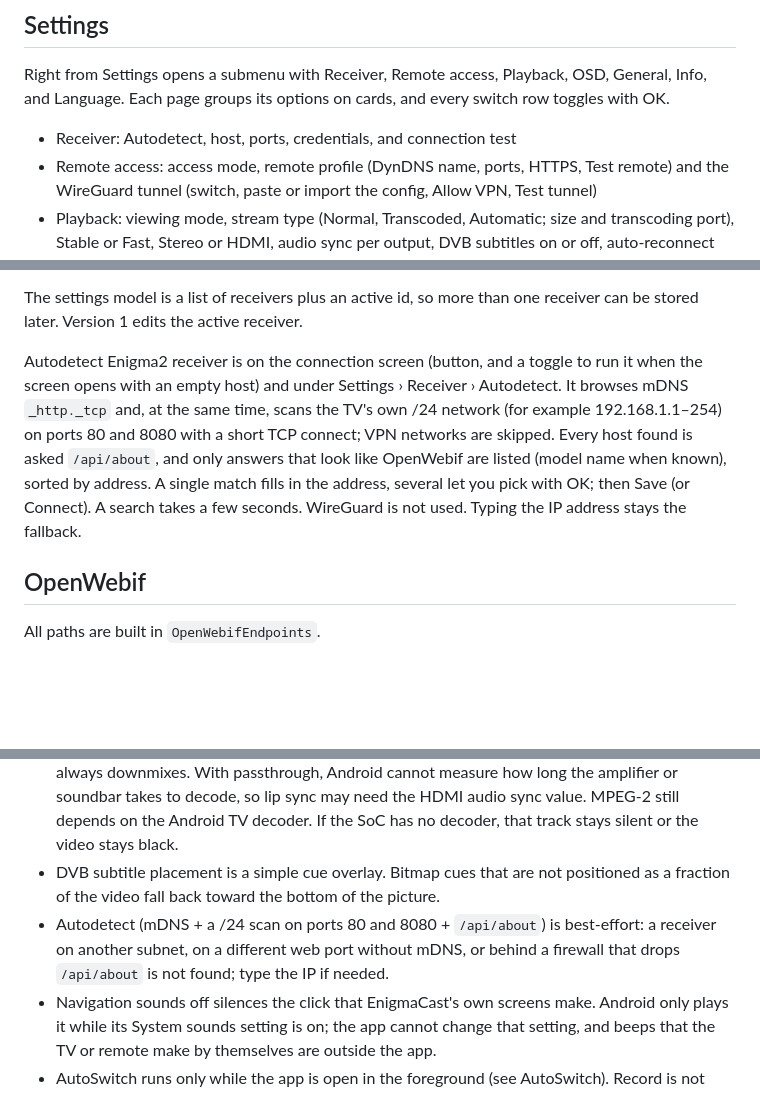
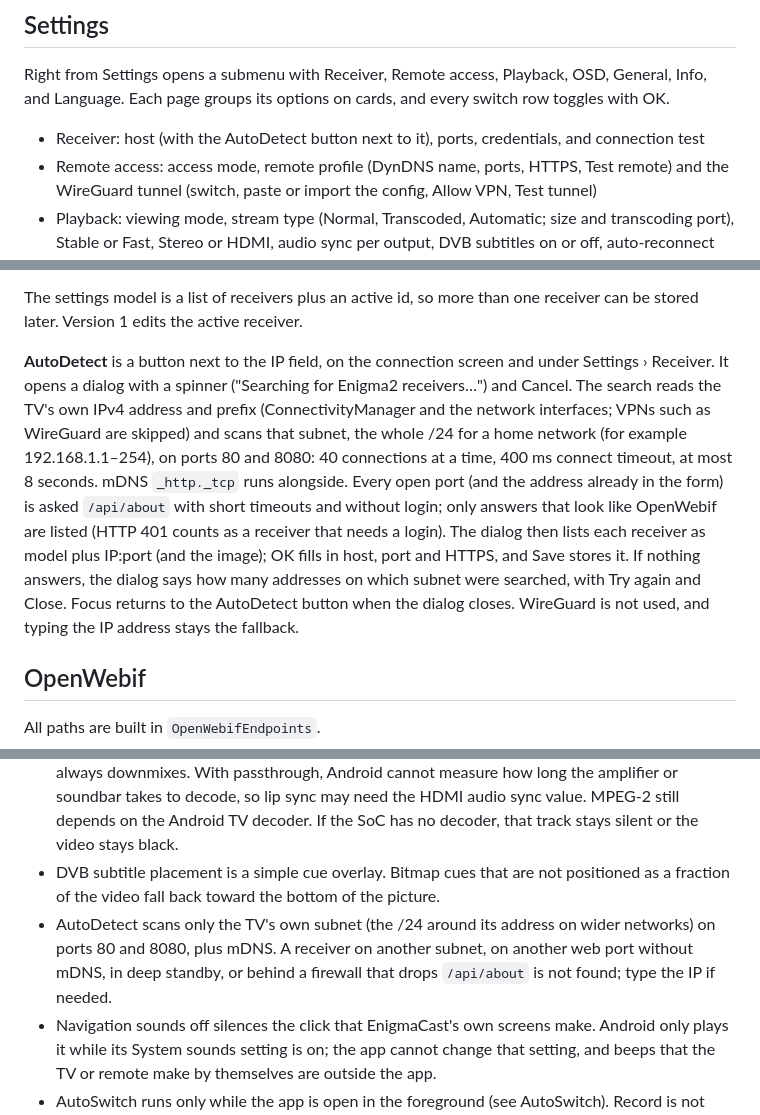
Before and after one commit to ecannemeijer/enigmacast, a Markdown page: README.md, 3 parts joined by grey strips. Rendered like a GitHub page; blank space fills up the shorter version.

Commit message:
Document the AutoDetect dialog, how the network search works and the EnigmaDiscovery log.

```diff
--- a/README.md
+++ b/README.md
@@ -212,7 +212,7 @@ All texts are Android string resources: English in `values/strings.xml`, Dutch i
 
 Right from Settings opens a submenu with Receiver, Remote access, Playback, OSD, General, Info, and Language. Each page groups its options on cards, and every switch row toggles with OK.
 
-- Receiver: Autodetect, host, ports, credentials, and connection test
+- Receiver: host (with the AutoDetect button next to it), ports, credentials, and connection test
 - Remote access: access mode, remote profile (DynDNS name, ports, HTTPS, Test remote) and the WireGuard tunnel (switch, paste or import the config, Allow VPN, Test tunnel)
 - Playback: viewing mode, stream type (Normal, Transcoded, Automatic; size and transcoding port), Stable or Fast, Stereo or HDMI, audio sync per output, DVB subtitles on or off, auto-reconnect
 - OSD: PNG or JPG, and the fast poll after a key
@@ -242,7 +242,7 @@ Passwords and WireGuard configs are encrypted with an AES-256-GCM key in the And
 
 The settings model is a list of receivers plus an active id, so more than one receiver can be stored later. Version 1 edits the active receiver.
 
-Autodetect Enigma2 receiver is on the connection screen (button, and a toggle to run it when the screen opens with an empty host) and under Settings › Receiver › Autodetect. It browses mDNS `_http._tcp` and, at the same time, scans the TV's own /24 network (for example 192.168.1.1–254) on ports 80 and 8080 with a short TCP connect; VPN networks are skipped. Every host found is asked `/api/about`, and only answers that look like OpenWebif are listed (model name when known), sorted by address. A single match fills in the address, several let you pick with OK; then Save (or Connect). A search takes a few seconds. WireGuard is not used. Typing the IP address stays the fallback.
+**AutoDetect** is a button next to the IP field, on the connection screen and under Settings › Receiver. It opens a dialog with a spinner ("Searching for Enigma2 receivers…") and Cancel. The search reads the TV's own IPv4 address and prefix (ConnectivityManager and the network interfaces; VPNs such as WireGuard are skipped) and scans that subnet, the whole /24 for a home network (for example 192.168.1.1–254), on ports 80 and 8080: 40 connections at a time, 400 ms connect timeout, at most 8 seconds. mDNS `_http._tcp` runs alongside. Every open port (and the address already in the form) is asked `/api/about` with short timeouts and without login; only answers that look like OpenWebif are listed (HTTP 401 counts as a receiver that needs a login). The dialog then lists each receiver as model plus IP:port (and the image); OK fills in host, port and HTTPS, and Save stores it. If nothing answers, the dialog says how many addresses on which subnet were searched, with Try again and Close. Focus returns to the AutoDetect button when the dialog closes. WireGuard is not used, and typing the IP address stays the fallback.
 
 ## OpenWebif
 
@@ -288,7 +288,7 @@ Settings can enable:
 - PNG OSD alpha depends on the image and the `grab` binary. On some boxes `mode=osd` is opaque black outside the widgets. Use OSD diagnostics on the SF8008 to see which mode keeps transparency.
 - AC3 and E-AC3 passthrough need an HDMI output that reports those formats. Stereo mode always downmixes. With passthrough, Android cannot measure how long the amplifier or soundbar takes to decode, so lip sync may need the HDMI audio sync value. MPEG-2 still depends on the Android TV decoder. If the SoC has no decoder, that track stays silent or the video stays black.
 - DVB subtitle placement is a simple cue overlay. Bitmap cues that are not positioned as a fraction of the video fall back toward the bottom of the picture.
-- Autodetect (mDNS + a /24 scan on ports 80 and 8080 + `/api/about`) is best-effort: a receiver on another subnet, on a different web port without mDNS, or behind a firewall that drops `/api/about` is not found; type the IP if needed.
+- AutoDetect scans only the TV's own subnet (the /24 around its address on wider networks) on ports 80 and 8080, plus mDNS. A receiver on another subnet, on another web port without mDNS, in deep standby, or behind a firewall that drops `/api/about` is not found; type the IP if needed.
 - Navigation sounds off silences the click that EnigmaCast's own screens make. Android only plays it while its System sounds setting is on; the app cannot change that setting, and beeps that the TV or remote make by themselves are outside the app.
 - AutoSwitch runs only while the app is open in the foreground (see AutoSwitch). Record is not available yet.
 - Remote access, transcoding and the built-in WireGuard tunnel are built from the OpenWebif and WireGuard sources and tested only in unit tests, not on a TV and receiver. Some Android TV builds lack the VPN permission dialog; the app then says so and the WireGuard app is the way to go.
```
Also changed, not shown: other parts of README.md (+1 -0 lines).
